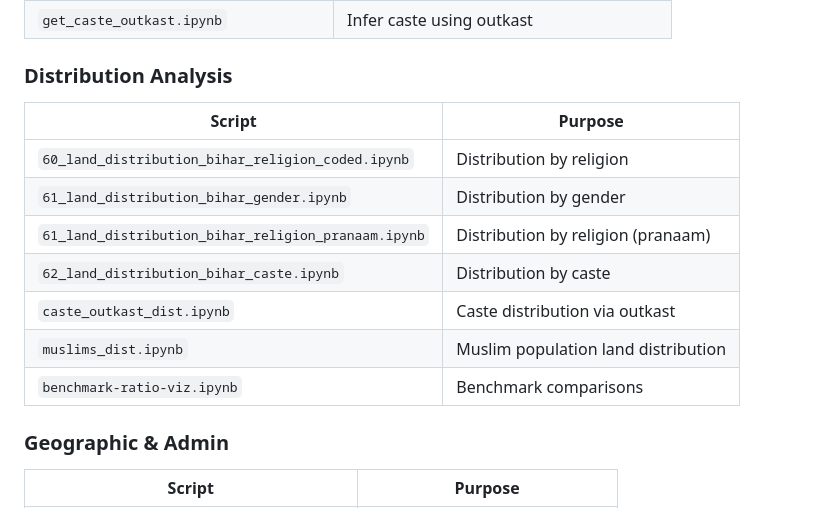
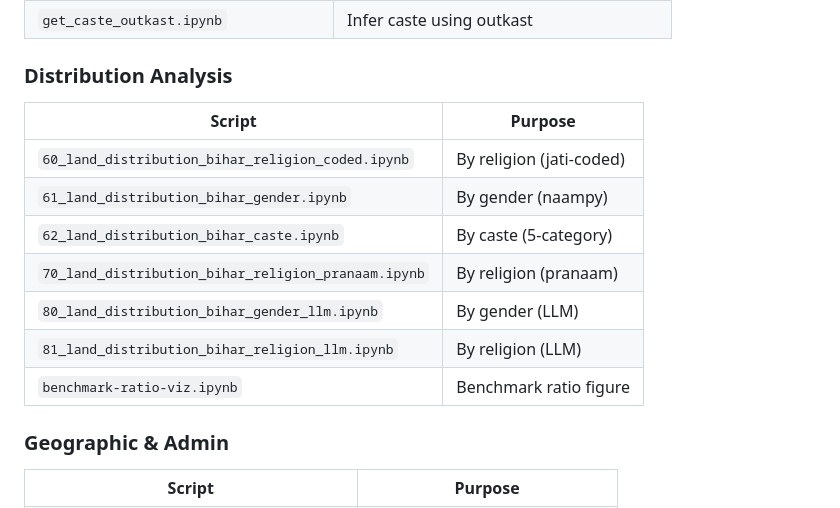
Before and after one commit to in-rolls/land, a Markdown page: README.md, the part around the change. Rendered like a GitHub page.

```diff
--- a/README.md
+++ b/README.md
@@ -35,15 +35,16 @@ All scripts are in [scripts/](scripts/).
 
 ### Distribution Analysis
 
+
 | Script | Purpose |
 |--------|---------|
-| `60_land_distribution_bihar_religion_coded.ipynb` | Distribution by religion |
-| `61_land_distribution_bihar_gender.ipynb` | Distribution by gender |
-| `61_land_distribution_bihar_religion_pranaam.ipynb` | Distribution by religion (pranaam) |
-| `62_land_distribution_bihar_caste.ipynb` | Distribution by caste |
-| `caste_outkast_dist.ipynb` | Caste distribution via outkast |
-| `muslims_dist.ipynb` | Muslim population land distribution |
-| `benchmark-ratio-viz.ipynb` | Benchmark comparisons |
+| `60_land_distribution_bihar_religion_coded.ipynb` | By religion (jati-coded) |
+| `61_land_distribution_bihar_gender.ipynb` | By gender (naampy) |
+| `62_land_distribution_bihar_caste.ipynb` | By caste (5-category) |
+| `70_land_distribution_bihar_religion_pranaam.ipynb` | By religion (pranaam) |
+| `80_land_distribution_bihar_gender_llm.ipynb` | By gender (LLM) |
+| `81_land_distribution_bihar_religion_llm.ipynb` | By religion (LLM) |
+| `benchmark-ratio-viz.ipynb` | Benchmark ratio figure |
 
 ### Geographic & Admin
 
```
